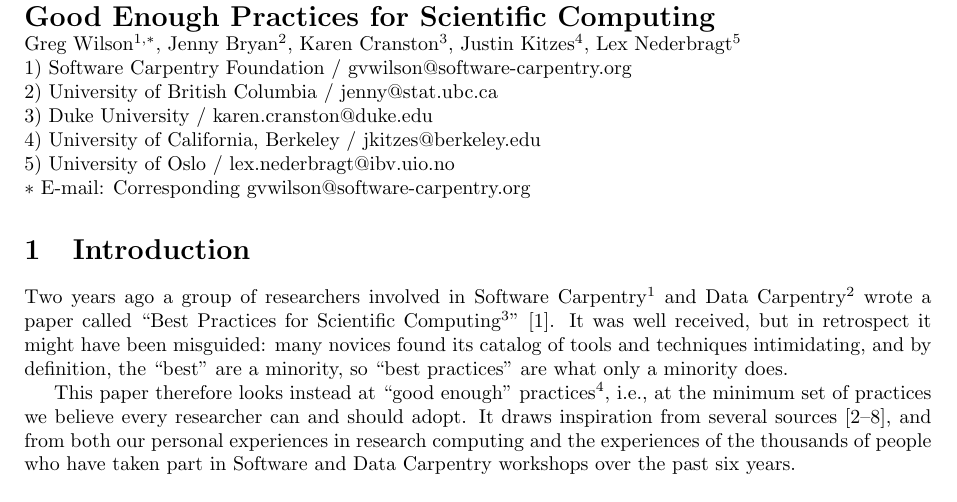
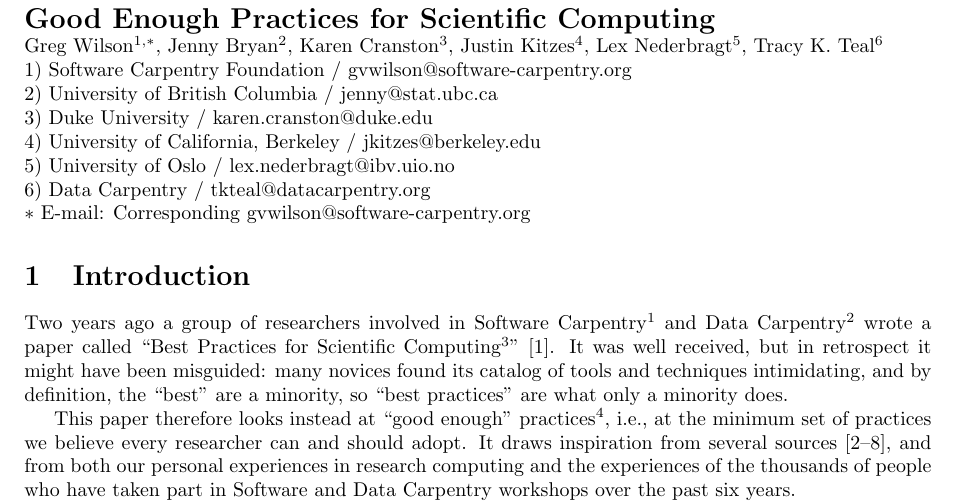
Before and after one commit to swcarpentry/good-enough-practices-in-scientific-computing, a LaTeX document (good-enough-practices-for-scientific-computing.tex): part of page 1 of 17, cut so that both start at the same text. Compiled offline with pdfLaTeX.

Commit message:
Fixing lines

```diff
--- a/good-enough-practices-for-scientific-computing.tex
+++ b/good-enough-practices-for-scientific-computing.tex
@@ -38,7 +38,8 @@
 {Jenny~Bryan}$^{2}$,
 {Karen~Cranston}$^{3}$,
 {Justin~Kitzes}$^{4}$,
-{Lex~Nederbragt}$^{5}$
+{Lex~Nederbragt}$^{5}$,
+{Tracy~K.~Teal}$^{6}$
 \\
 1) Software Carpentry Foundation / gvwilson@software-carpentry.org
 \\
@@ -49,6 +50,8 @@
 4) University of California, Berkeley / jkitzes@berkeley.edu
 \\
 5) University of Oslo / lex.nederbragt@ibv.uio.no
+\\
+6) Data Carpentry / tkteal@datacarpentry.org
 \\
 $\ast$ E-mail: Corresponding gvwilson@software-carpentry.org
 \end{flushleft}
```
